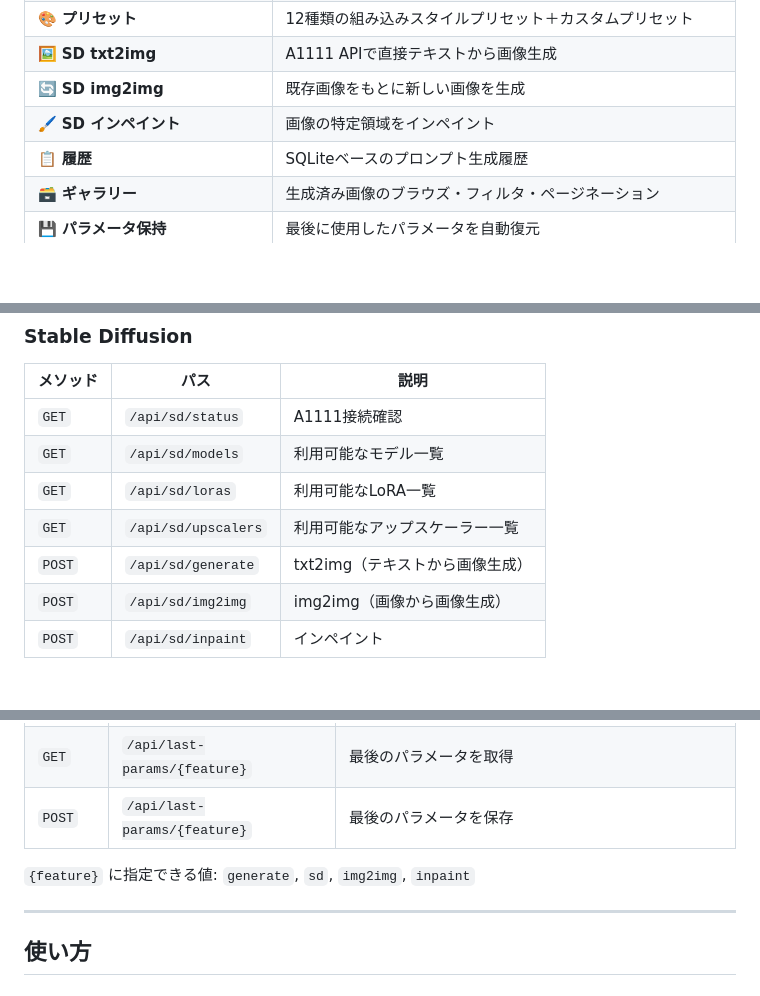
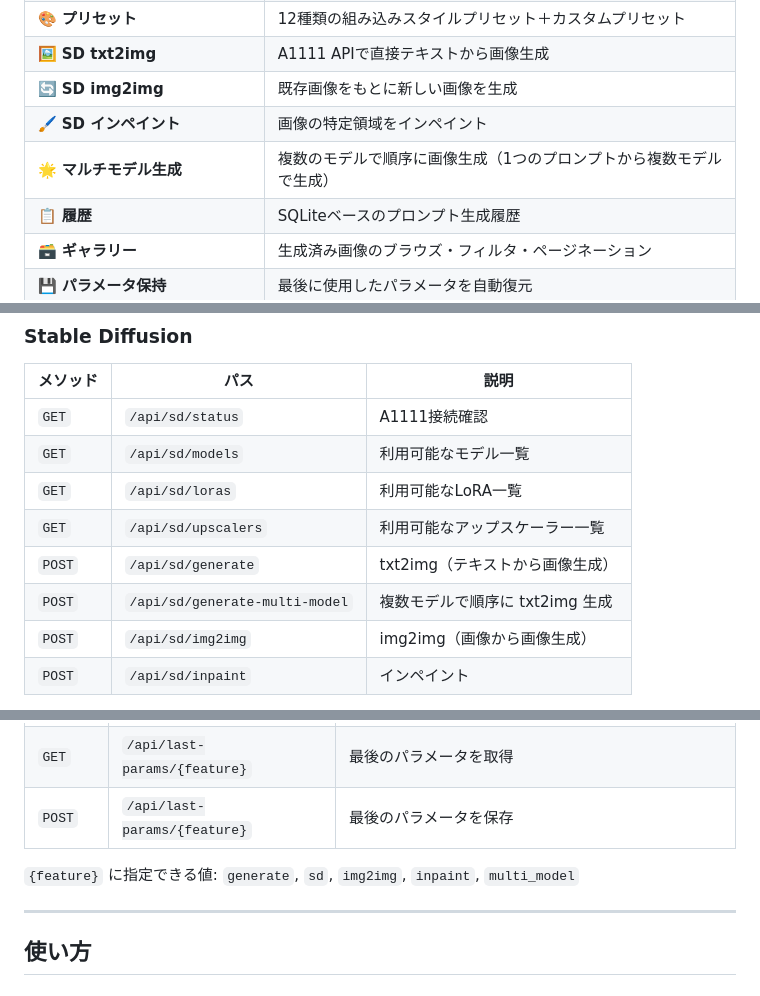
Before and after one commit to sj55576/Img2sdtxt, a Markdown page: README-ja.md, 3 parts joined by grey strips. Rendered like a GitHub page; blank space fills up the shorter version.

```diff
--- a/README-ja.md
+++ b/README-ja.md
@@ -19,6 +19,7 @@
 | 🖼️ **SD txt2img** | A1111 APIで直接テキストから画像生成 |
 | 🔄 **SD img2img** | 既存画像をもとに新しい画像を生成 |
 | 🖌️ **SD インペイント** | 画像の特定領域をインペイント |
+| 🌟 **マルチモデル生成** | 複数のモデルで順序に画像生成（1つのプロンプトから複数モデルで生成） |
 | 📋 **履歴** | SQLiteベースのプロンプト生成履歴 |
 | 🗃️ **ギャラリー** | 生成済み画像のブラウズ・フィルタ・ページネーション |
 | 💾 **パラメータ保持** | 最後に使用したパラメータを自動復元 |
@@ -232,6 +233,7 @@ save_history:  true | false               （デフォルト: true）
 | `GET` | `/api/sd/loras` | 利用可能なLoRA一覧 |
 | `GET` | `/api/sd/upscalers` | 利用可能なアップスケーラー一覧 |
 | `POST` | `/api/sd/generate` | txt2img（テキストから画像生成） |
+| `POST` | `/api/sd/generate-multi-model` | 複数モデルで順序に txt2img 生成 |
 | `POST` | `/api/sd/img2img` | img2img（画像から画像生成） |
 | `POST` | `/api/sd/inpaint` | インペイント |
 
@@ -267,7 +269,7 @@ save_history:  true | false               （デフォルト: true）
 | `GET` | `/api/last-params/{feature}` | 最後のパラメータを取得 |
 | `POST` | `/api/last-params/{feature}` | 最後のパラメータを保存 |
 
-`{feature}` に指定できる値: `generate`, `sd`, `img2img`, `inpaint`
+`{feature}` に指定できる値: `generate`, `sd`, `img2img`, `inpaint`, `multi_model`
 
 ---
 
```
Also changed, not shown: README.md (+3 -1 lines), docs/implementation.md (+12 -2 lines).
